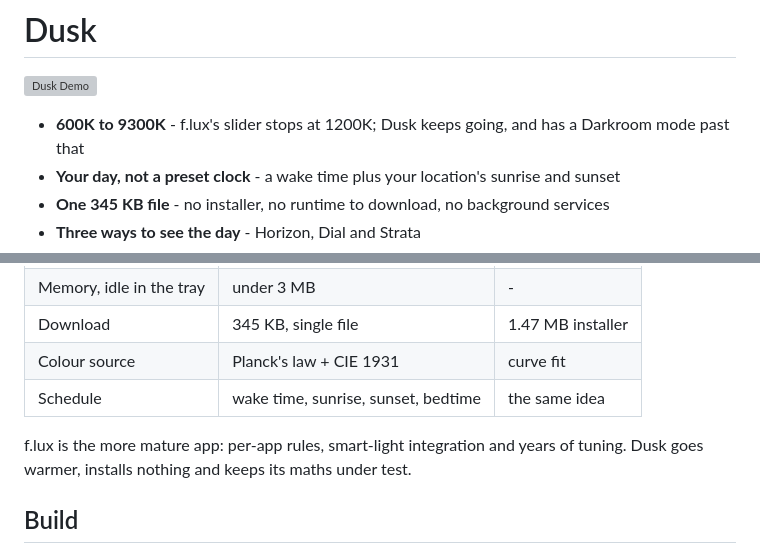
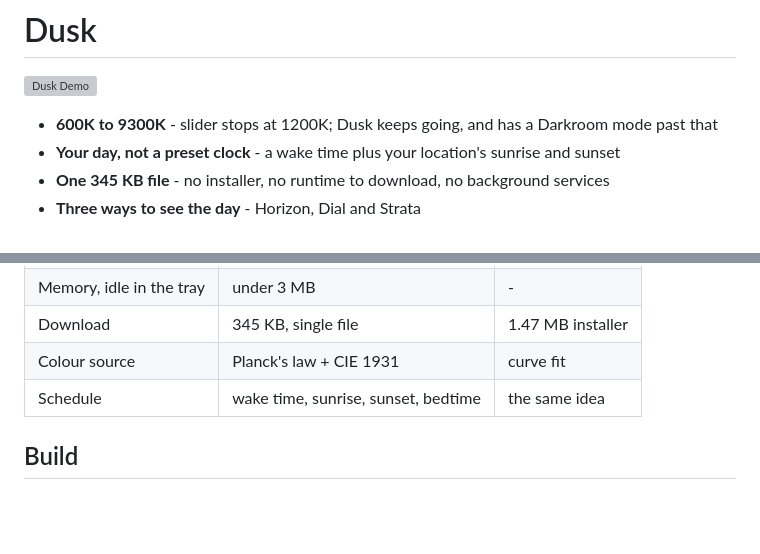
Before and after one commit to YousifElia/Dusk, a Markdown page: README.md, 2 parts joined by grey strips. Drawn GitHub-style; blank space fills up the shorter version; grey boxes are pictures that could not be loaded.

Commit message:
Update README to remove f.lux comparison
Removed mention of f.lux in comparison to Dusk.

```diff
--- a/README.md
+++ b/README.md
@@ -2,7 +2,7 @@
 
 ![Dusk Demo](docs/media/DuskIntroduction.mp4)
 
-- **600K to 9300K** - f.lux's slider stops at 1200K; Dusk keeps going, and has a Darkroom mode past that
+- **600K to 9300K** - slider stops at 1200K; Dusk keeps going, and has a Darkroom mode past that
 - **Your day, not a preset clock** - a wake time plus your location's sunrise and sunset
 - **One 345 KB file** - no installer, no runtime to download, no background services
 - **Three ways to see the day** - Horizon, Dial and Strata
@@ -90,8 +90,6 @@ f.lux is excellent, and Dusk owes it the idea. Measured on the same PC:
 | Colour source | Planck's law + CIE 1931 | curve fit |
 | Schedule | wake time, sunrise, sunset, bedtime | the same idea |
 
-f.lux is the more mature app: per-app rules, smart-light integration and years of tuning. Dusk goes warmer, installs nothing and keeps its maths under test.
-
 ## Build
 
 Dusk builds with the C# compiler that ships with Windows (.NET Framework 4.8). There is nothing to install.
```
